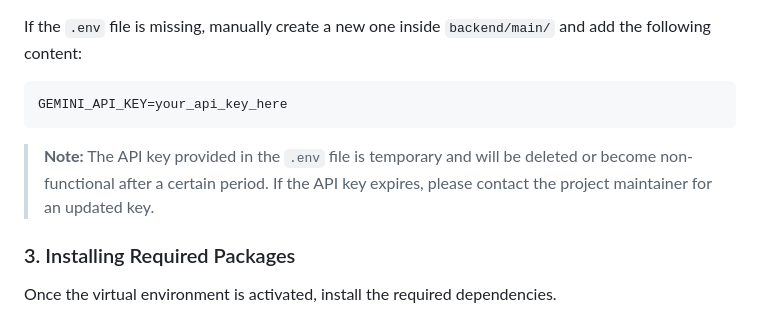
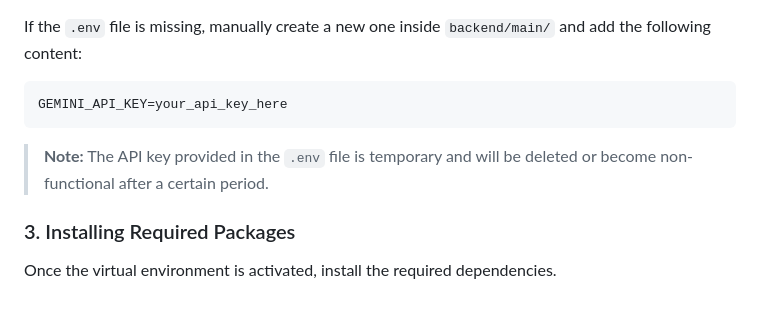
Before and after one commit to gProSai/Bug-Detection-and-Fixing, a Markdown page: Readme.md, the part around the change. Drawn GitHub-style.

````diff
--- a/Readme.md
+++ b/Readme.md
@@ -69,7 +69,7 @@ If the `.env` file is missing, manually create a new one inside `backend/main/`
 GEMINI_API_KEY=your_api_key_here
 ```
 
-> **Note:** The API key provided in the `.env` file is temporary and will be deleted or become non-functional after a certain period. If the API key expires, please contact the project maintainer for an updated key.
+> **Note:** The API key provided in the `.env` file is temporary and will be deleted or become non-functional after a certain period.
 
 ### 3. Installing Required Packages
 
````
